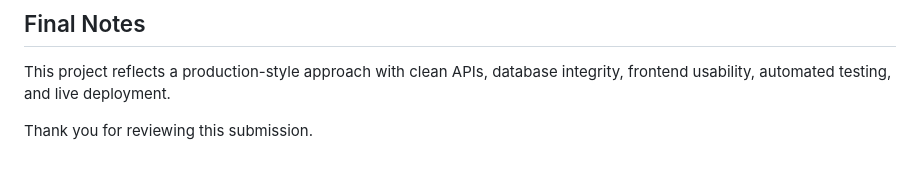
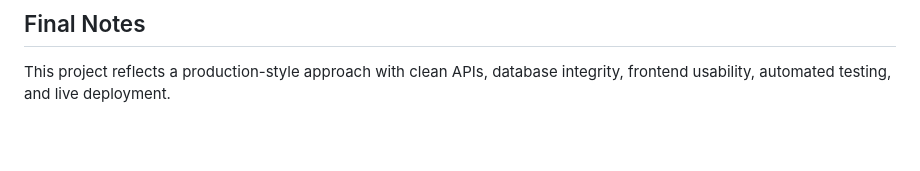
Before and after one commit to guruduttnbharadwaj/smart-task-manager, a Markdown page: README.md, the part around the change. GitHub-like rendering; blank space fills up the shorter version.

```diff
--- a/README.md
+++ b/README.md
@@ -186,5 +186,3 @@ pytest
 ## Final Notes
 
 This project reflects a production-style approach with clean APIs, database integrity, frontend usability, automated testing, and live deployment.
-
-Thank you for reviewing this submission.
```
